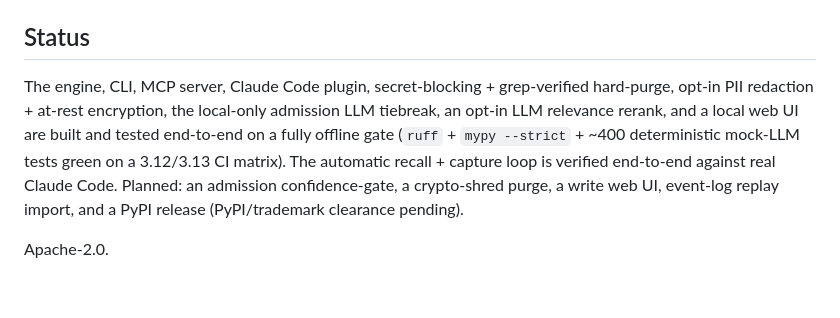
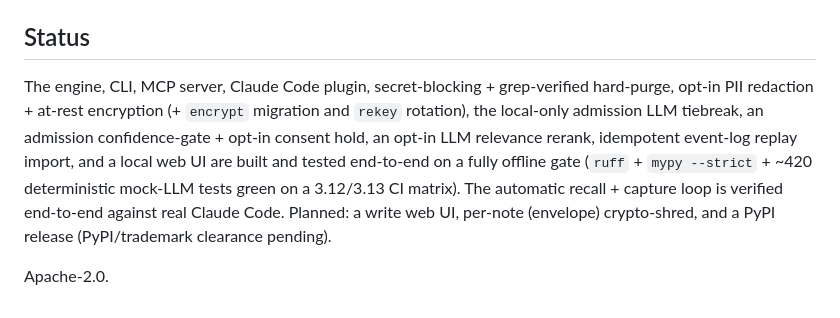
Before and after one commit to coldzero94/cold-frame, a Markdown page: README.md, the part around the change. GitHub-like rendering.

Commit message:
docs: event-log replay import is BUILT (README/CHANGELOG/CLAUDE status)
Move idempotent event-log replay import out of Planned/deferred (built this session). Remaining
deferred narrowed to: per-note (envelope) crypto-shred + cross-device conflict beyond LWW.

Claude-Session: https://claude.ai/code/session_01Krz3qsFufpDkznRFpxwdNY

```diff
--- a/README.md
+++ b/README.md
@@ -100,11 +100,12 @@ you can browse facts and pin / correct / forget them (writes are CSRF-guarded an
 ## Status
 
 The engine, CLI, MCP server, Claude Code plugin, secret-blocking + grep-verified hard-purge, opt-in
-PII redaction + at-rest encryption, the local-only admission LLM tiebreak, an opt-in LLM relevance
-rerank, and a local web UI are built and tested end-to-end on a fully offline gate (`ruff` +
-`mypy --strict` + ~400 deterministic mock-LLM tests green on a 3.12/3.13 CI matrix). The automatic
-recall + capture loop is verified end-to-end against real Claude Code. Planned: an admission
-confidence-gate, a crypto-shred purge, a write web UI, event-log replay import, and a PyPI release
-(PyPI/trademark clearance pending).
+PII redaction + at-rest encryption (+ `encrypt` migration and `rekey` rotation), the local-only
+admission LLM tiebreak, an admission confidence-gate + opt-in consent hold, an opt-in LLM relevance
+rerank, idempotent event-log replay import, and a local web UI are built and tested end-to-end on a
+fully offline gate (`ruff` + `mypy --strict` + ~420 deterministic mock-LLM tests green on a 3.12/3.13
+CI matrix). The automatic recall + capture loop is verified end-to-end against real Claude Code.
+Planned: a write web UI, per-note (envelope) crypto-shred, and a PyPI release (PyPI/trademark
+clearance pending).
 
 Apache-2.0.
```
Also changed, not shown: CHANGELOG.md (+4 -2 lines), CLAUDE.md (+1 -1 lines).
